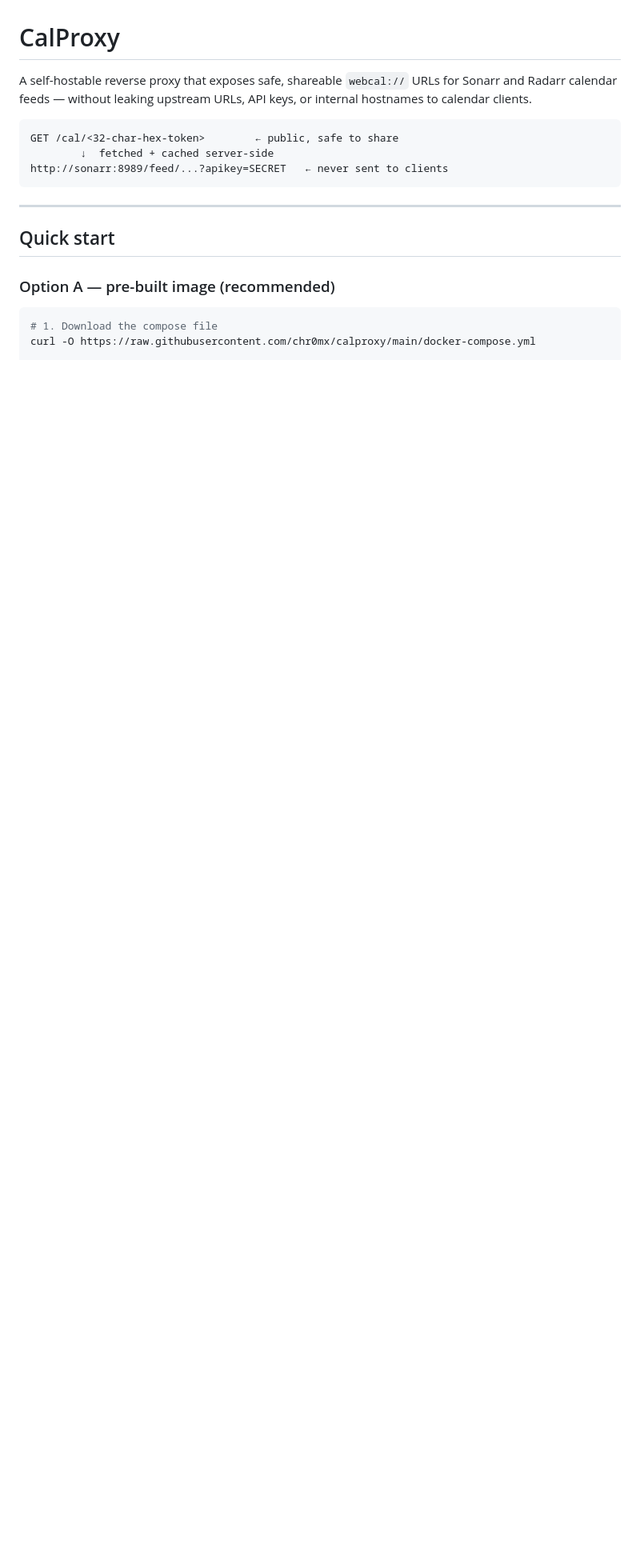
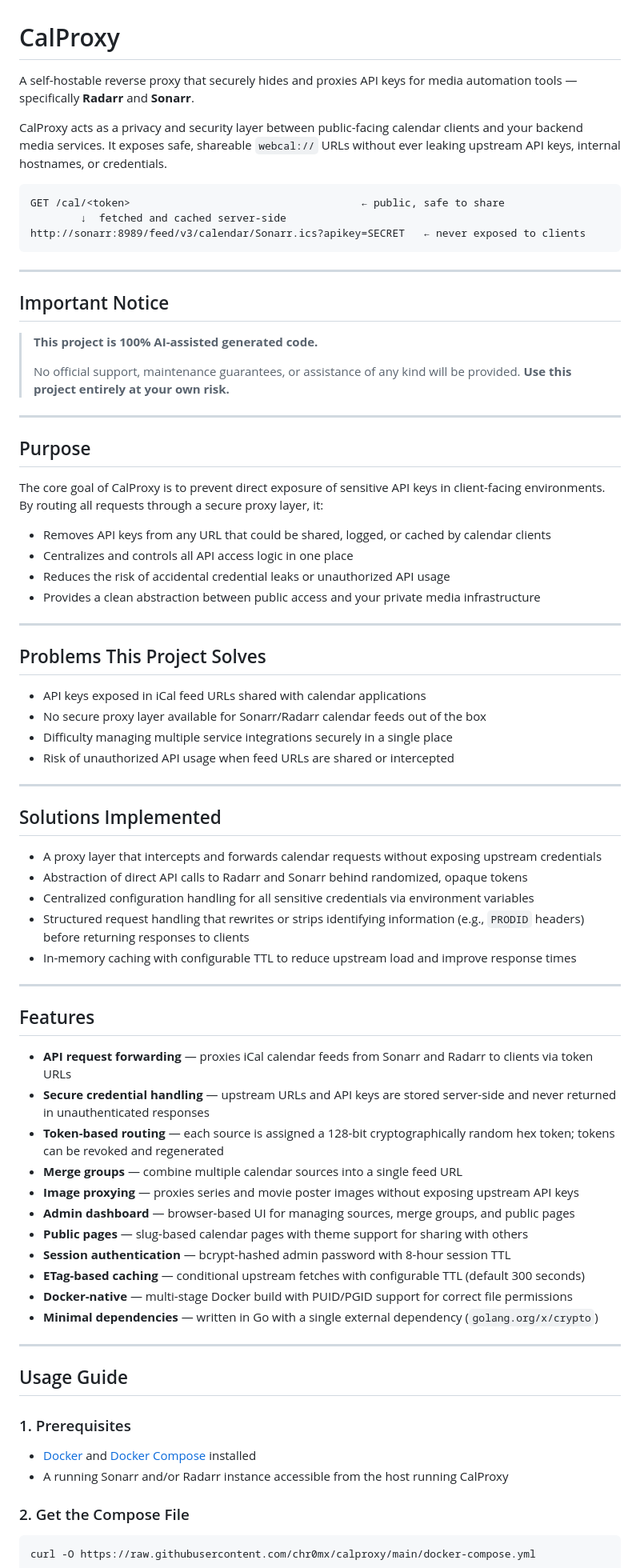
Before and after one commit to Chr0mX/CalProxy, a Markdown page: README.md, the part around one of its changes. Shown at 80% size. GitHub-like rendering; blank space fills up the shorter version.

````diff
--- a/README.md
+++ b/README.md
@@ -1,21 +1,80 @@
 # CalProxy
 
-A self-hostable reverse proxy that exposes safe, shareable `webcal://` URLs for
-Sonarr and Radarr calendar feeds — without leaking upstream URLs, API keys, or
-internal hostnames to calendar clients.
+A self-hostable reverse proxy that securely hides and proxies API keys for media automation tools — specifically **Radarr** and **Sonarr**.
+
+CalProxy acts as a privacy and security layer between public-facing calendar clients and your backend media services. It exposes safe, shareable `webcal://` URLs without ever leaking upstream API keys, internal hostnames, or credentials.
 
 ```
-GET /cal/<32-char-hex-token>        ← public, safe to share
-        ↓  fetched + cached server-side
-http://sonarr:8989/feed/...?apikey=SECRET   ← never sent to clients
+GET /cal/<token>                                     ← public, safe to share
+        ↓  fetched and cached server-side
+http://sonarr:8989/feed/v3/calendar/Sonarr.ics?apikey=SECRET   ← never exposed to clients
 ```
 
 ---
 
-## Quick start
+## Important Notice
 
-### Option A — pre-built image (recommended)
+> **This project is 100% AI-assisted generated code.**
+>
+> No official support, maintenance guarantees, or assistance of any kind will be provided.
+> **Use this project entirely at your own risk.**
+
+---
+
+## Purpose
+
+The core goal of CalProxy is to prevent direct exposure of sensitive API keys in client-facing environments. By routing all requests through a secure proxy layer, it:
+
+- Removes API keys from any URL that could be shared, logged, or cached by calendar clients
+- Centralizes and controls all API access logic in one place
+- Reduces the risk of accidental credential leaks or unauthorized API usage
+- Provides a clean abstraction between public access and your private media infrastructure
+
+---
+
+## Problems This Project Solves
+
+- API keys exposed in iCal feed URLs shared with calendar applications
+- No secure proxy layer available for Sonarr/Radarr calendar feeds out of the box
+- Difficulty managing multiple service integrations securely in a single place
+- Risk of unauthorized API usage when feed URLs are shared or intercepted
+
+---
+
+## Solutions Implemented
+
+- A proxy layer that intercepts and forwards calendar requests without exposing upstream credentials
+- Abstraction of direct API calls to Radarr and Sonarr behind randomized, opaque tokens
+- Centralized configuration handling for all sensitive credentials via environment variables
+- Structured request handling that rewrites or strips identifying information (e.g., `PRODID` headers) before returning responses to clients
+- In-memory caching with configurable TTL to reduce upstream load and improve response times
+
+---
+
+## Features
+
+- **API request forwarding** — proxies iCal calendar feeds from Sonarr and Radarr to clients via token URLs
+- **Secure credential handling** — upstream URLs and API keys are stored server-side and never returned in unauthenticated responses
+- **Token-based routing** — each source is assigned a 128-bit cryptographically random hex token; tokens can be revoked and regenerated
+- **Merge groups** — combine multiple calendar sources into a single feed URL
+- **Image proxying** — proxies series and movie poster images without exposing upstream API keys
+- **Admin dashboard** — browser-based UI for managing sources, merge groups, and public pages
+- **Public pages** — slug-based calendar pages with theme support for sharing with others
+- **Session authentication** — bcrypt-hashed admin password with 8-hour session TTL
+- **ETag-based caching** — conditional upstream fetches with configurable TTL (default 300 seconds)
+- **Docker-native** — multi-stage Docker build with PUID/PGID support for correct file permissions
+- **Minimal dependencies** — written in Go with a single external dependency (`golang.org/x/crypto`)
+
+---
+
+## Usage Guide
+
+### 1. Prerequisites
+
+- [Docker](https://docs.docker.com/get-docker/) and [Docker Compose](https://docs.docker.com/compose/) installed
+- A running Sonarr and/or Radarr instance accessible from the host running CalProxy
+
+### 2. Get the Compose File
 
 ```bash
-# 1. Download the compose file
 curl -O https://raw.githubusercontent.com/chr0mx/calproxy/main/docker-compose.yml
````
Also changed, not shown: other parts of README.md (+91 -138 lines).
